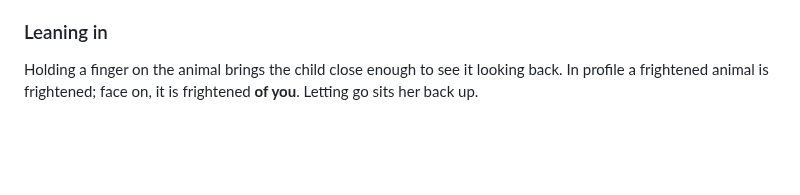
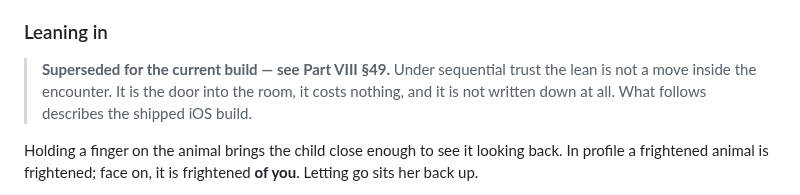
Before and after one commit to jhighman/j-lex-space, a Markdown page: milo-and-me/01-the-game.md, the part around the change. GitHub-like rendering; blank space fills up the shorter version.

```diff
--- a/milo-and-me/01-the-game.md
+++ b/milo-and-me/01-the-game.md
@@ -136,6 +136,11 @@ claim is about what happened, not about what was tapped.
 
 ### Leaning in
 
+> **Superseded for the current build — see Part VIII §49.** Under sequential
+> trust the lean is not a move inside the encounter. It is the door into the
+> room, it costs nothing, and it is not written down at all. What follows
+> describes the shipped iOS build.
+
 Holding a finger on the animal brings the child close enough to see it
 looking back. In profile a frightened animal is frightened; face on, it is
 frightened **of you**. Letting go sits her back up.
```
Also changed, not shown: milo-and-me/08-what-playing-it-changed.md (+46 -0 lines).
